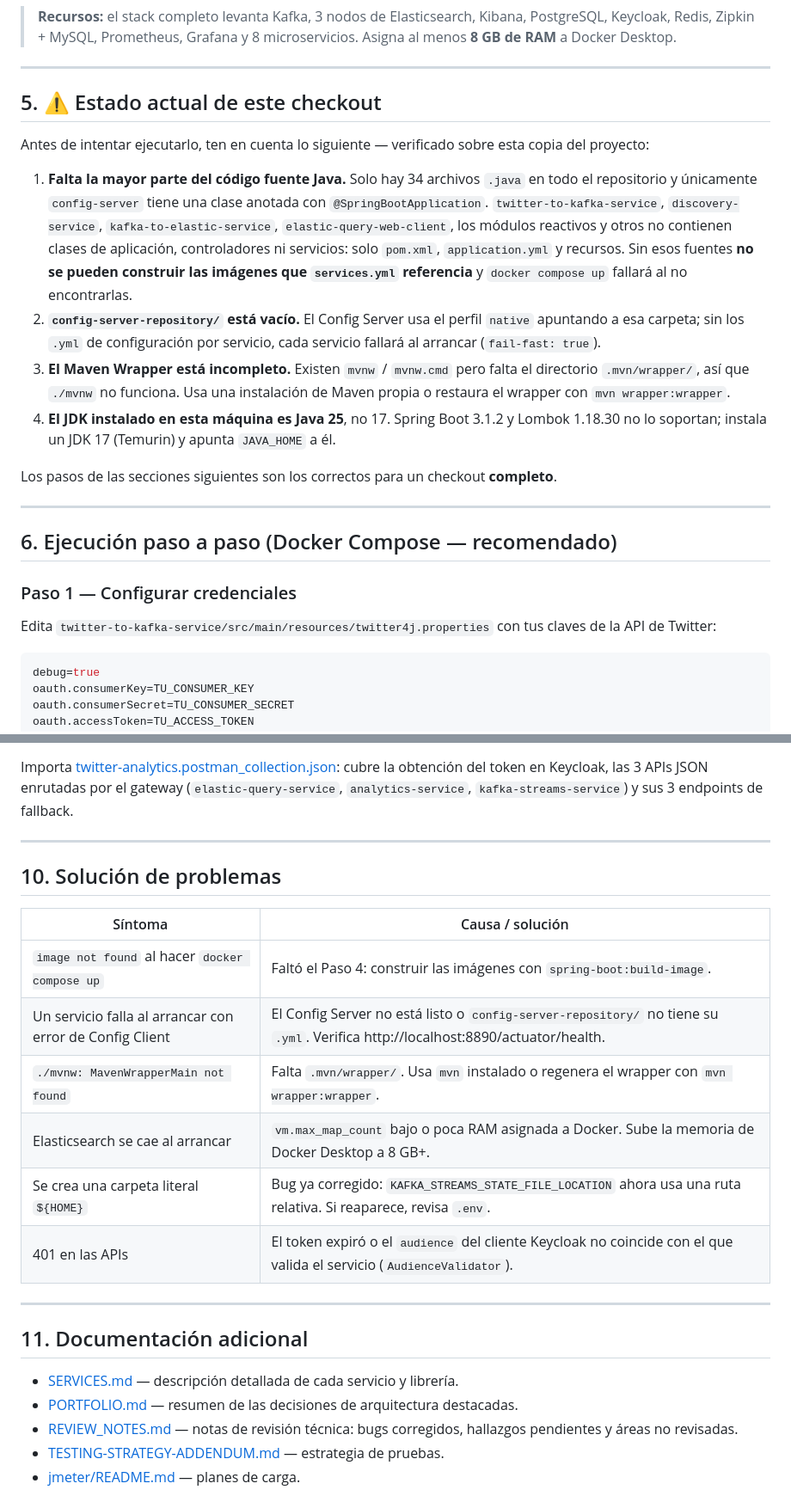
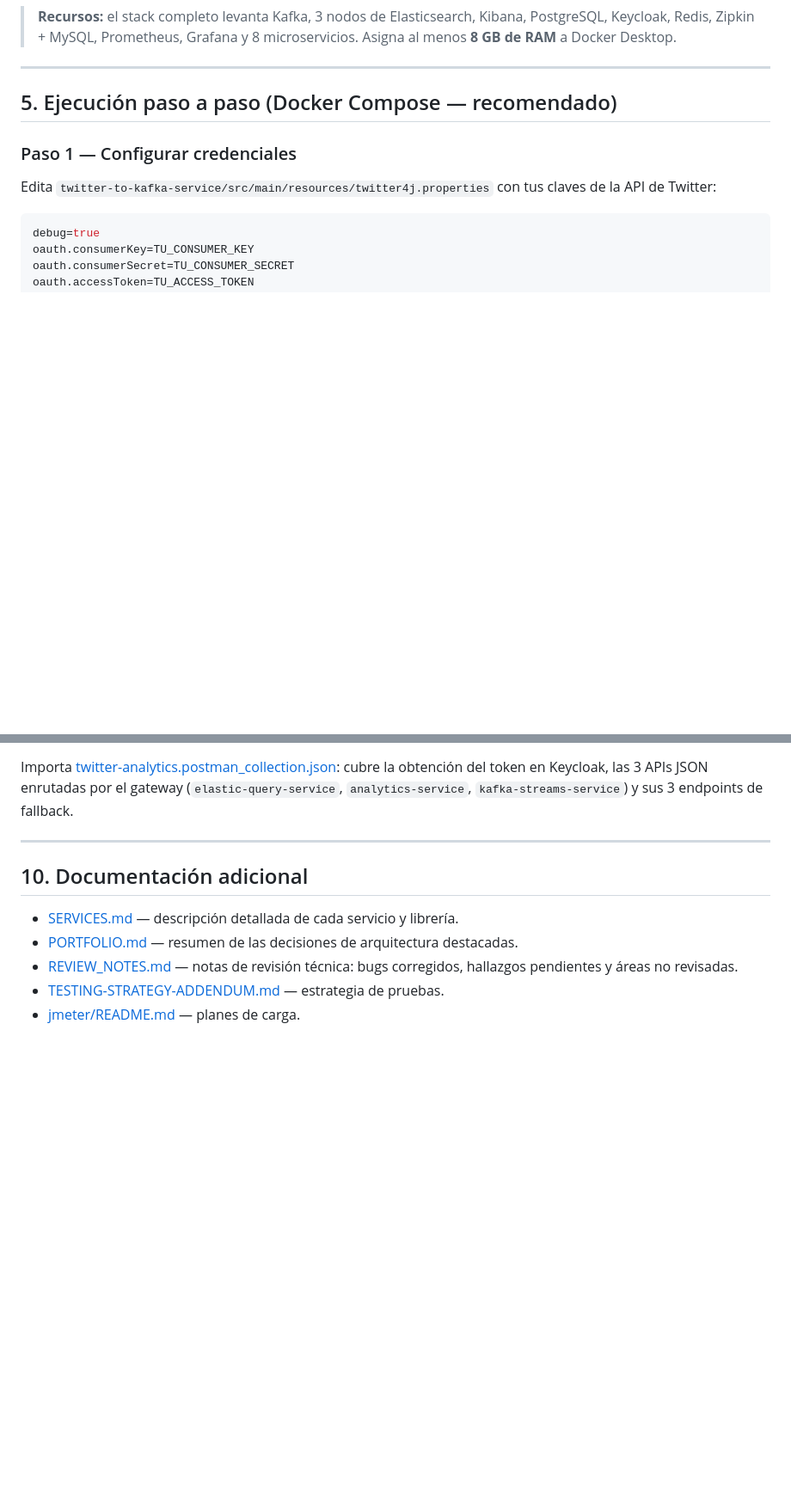
Before and after one commit to DaniDJ-Hub/Twitter-Microservicios, a Markdown page: README.md, 2 parts joined by grey strips. Shown at 86% size. GitHub-like rendering; blank space fills up the shorter version.

```diff
--- a/README.md
+++ b/README.md
@@ -132,32 +132,7 @@ Detalle ampliado en [SERVICES.md](SERVICES.md).
 
 ---
 
-## 5. ⚠️ Estado actual de este checkout
-
-Antes de intentar ejecutarlo, ten en cuenta lo siguiente — verificado sobre esta copia
-del proyecto:
-
-1. **Falta la mayor parte del código fuente Java.** Solo hay 34 archivos `.java` en todo
-   el repositorio y únicamente `config-server` tiene una clase anotada con
-   `@SpringBootApplication`. `twitter-to-kafka-service`, `discovery-service`,
-   `kafka-to-elastic-service`, `elastic-query-web-client`, los módulos reactivos y otros
-   no contienen clases de aplicación, controladores ni servicios: solo `pom.xml`,
-   `application.yml` y recursos. Sin esos fuentes **no se pueden construir las imágenes
-   que `services.yml` referencia** y `docker compose up` fallará al no encontrarlas.
-2. **`config-server-repository/` está vacío.** El Config Server usa el perfil `native`
-   apuntando a esa carpeta; sin los `.yml` de configuración por servicio, cada servicio
-   fallará al arrancar (`fail-fast: true`).
-3. **El Maven Wrapper está incompleto.** Existen `mvnw` / `mvnw.cmd` pero falta el
-   directorio `.mvn/wrapper/`, así que `./mvnw` no funciona. Usa una instalación de
-   Maven propia o restaura el wrapper con `mvn wrapper:wrapper`.
-4. **El JDK instalado en esta máquina es Java 25**, no 17. Spring Boot 3.1.2 y Lombok
-   1.18.30 no lo soportan; instala un JDK 17 (Temurin) y apunta `JAVA_HOME` a él.
-
-Los pasos de las secciones siguientes son los correctos para un checkout **completo**.
-
----
-
-## 6. Ejecución paso a paso (Docker Compose — recomendado)
+## 5. Ejecución paso a paso (Docker Compose — recomendado)
 
 ### Paso 1 — Configurar credenciales
 
@@ -379,20 +354,7 @@ de fallback.
 
 ---
 
-## 10. Solución de problemas
-
-| Síntoma | Causa / solución |
-|---|---|
-| `image not found` al hacer `docker compose up` | Faltó el Paso 4: construir las imágenes con `spring-boot:build-image`. |
-| Un servicio falla al arrancar con error de Config Client | El Config Server no está listo o `config-server-repository/` no tiene su `.yml`. Verifica http://localhost:8890/actuator/health. |
-| `./mvnw: MavenWrapperMain not found` | Falta `.mvn/wrapper/`. Usa `mvn` instalado o regenera el wrapper con `mvn wrapper:wrapper`. |
-| Elasticsearch se cae al arrancar | `vm.max_map_count` bajo o poca RAM asignada a Docker. Sube la memoria de Docker Desktop a 8 GB+. |
-| Se crea una carpeta literal `${HOME}` | Bug ya corregido: `KAFKA_STREAMS_STATE_FILE_LOCATION` ahora usa una ruta relativa. Si reaparece, revisa `.env`. |
-| 401 en las APIs | El token expiró o el `audience` del cliente Keycloak no coincide con el que valida el servicio (`AudienceValidator`). |
-
----
-
-## 11. Documentación adicional
+## 10. Documentación adicional
 
 - [SERVICES.md](SERVICES.md) — descripción detallada de cada servicio y librería.
 - [PORTFOLIO.md](PORTFOLIO.md) — resumen de las decisiones de arquitectura destacadas.
```
Also changed, not shown: other parts of README.md (+3 -3 lines).
